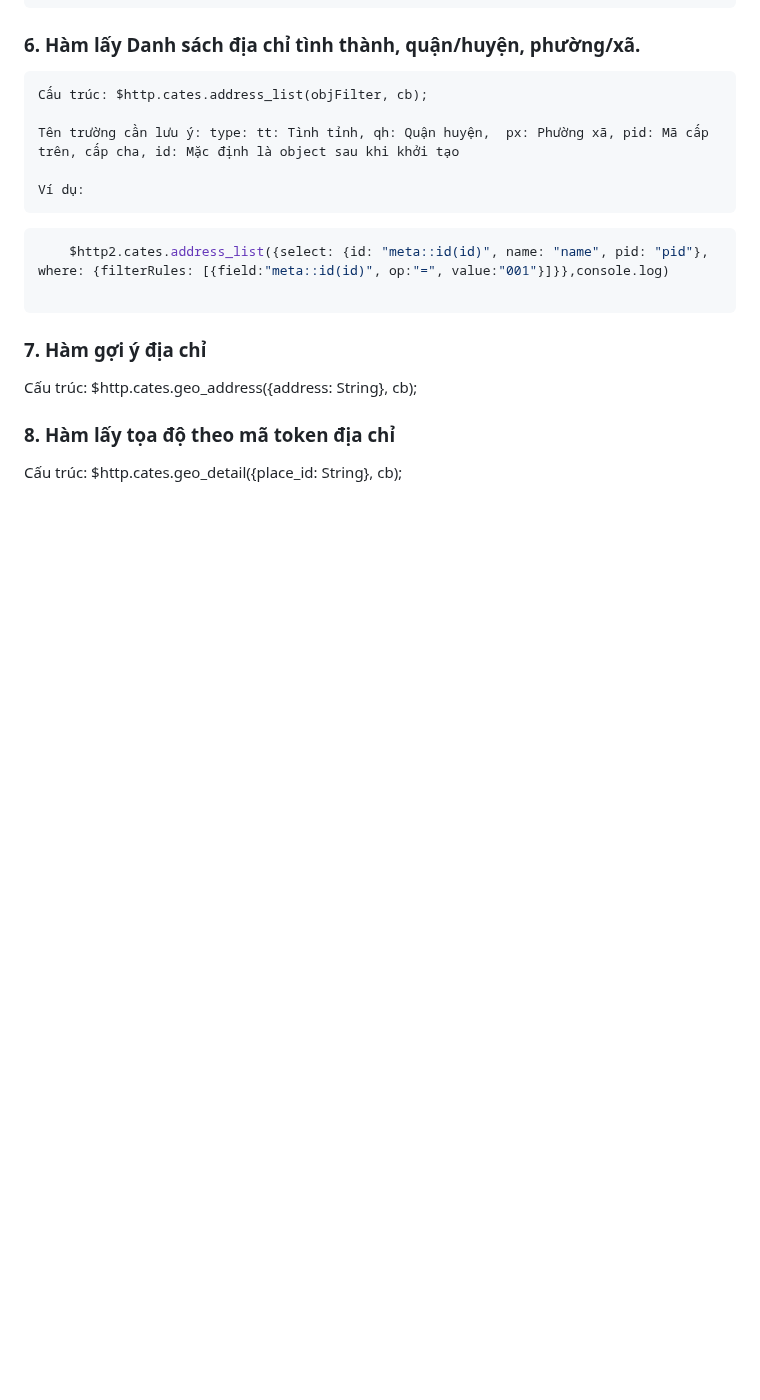
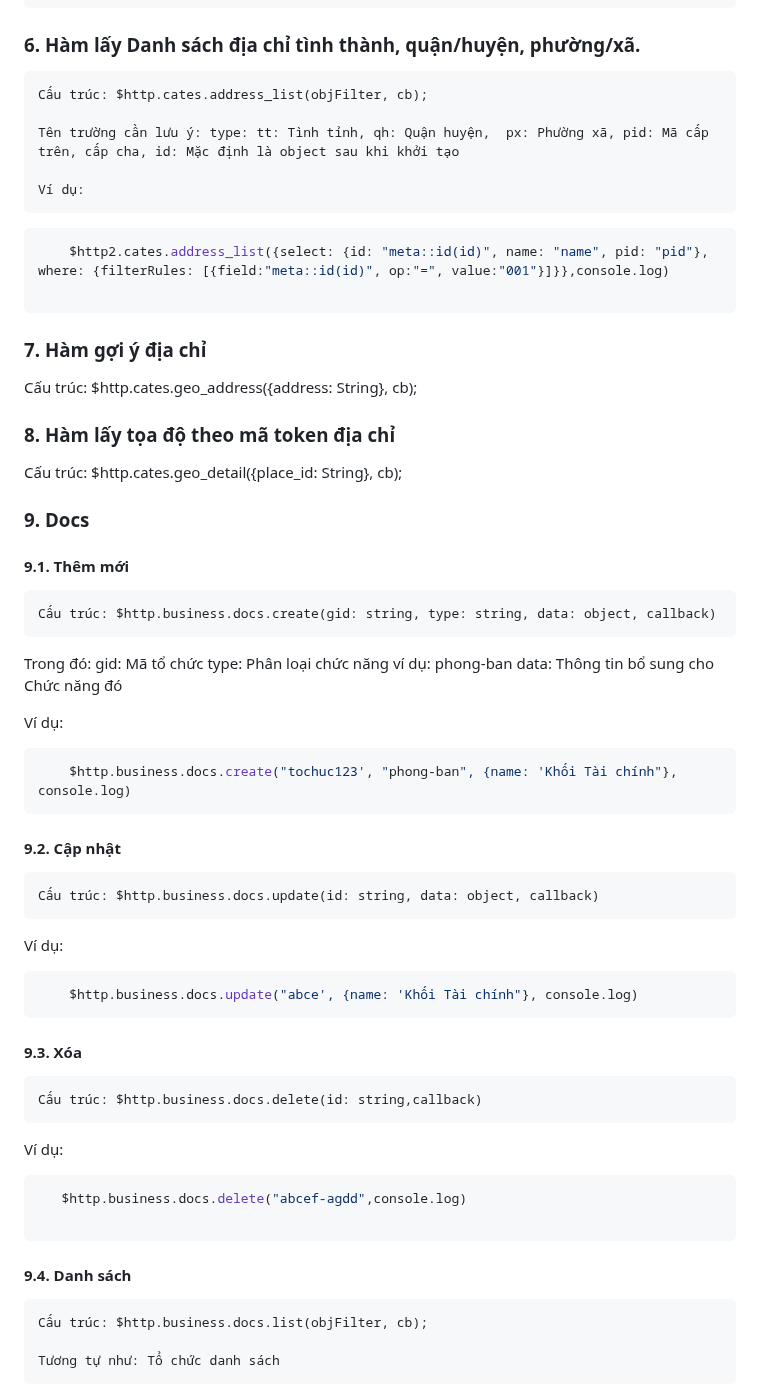
Before and after one commit to vuits24/tfldwcss, a Markdown page: sdk.md, the part around the change. Drawn GitHub-style; blank space fills up the shorter version.

````diff
--- a/sdk.md
+++ b/sdk.md
@@ -217,3 +217,41 @@ Giải thích mã code:
 
  ### 8. Hàm lấy tọa độ theo mã token địa chỉ
   Cấu trúc: $http.cates.geo_detail({place_id: String}, cb);
+
+### 9. Docs
+#### 9.1. Thêm mới
+    Cấu trúc: $http.business.docs.create(gid: string, type: string, data: object, callback)
+
+Trong đó:
+gid: Mã tổ chức
+type: Phân loại chức năng ví dụ: phong-ban
+data: Thông tin bổ sung cho Chức năng đó
+
+Ví dụ:
+```javascript
+    $http.business.docs.create("tochuc123', "phong-ban", {name: 'Khối Tài chính"}, console.log)
+```
+
+
+ #### 9.2. Cập nhật
+    Cấu trúc: $http.business.docs.update(id: string, data: object, callback)
+Ví dụ:
+```javascript
+    $http.business.docs.update("abce', {name: 'Khối Tài chính"}, console.log)
+```
+
+
+ #### 9.3. Xóa
+    Cấu trúc: $http.business.docs.delete(id: string,callback)
+
+Ví dụ:
+```javascript
+   $http.business.docs.delete("abcef-agdd",console.log)
+
+ ```
+
+ #### 9.4. Danh sách
+
+    Cấu trúc: $http.business.docs.list(objFilter, cb);
+
+    Tương tự như: Tổ chức danh sách
````
